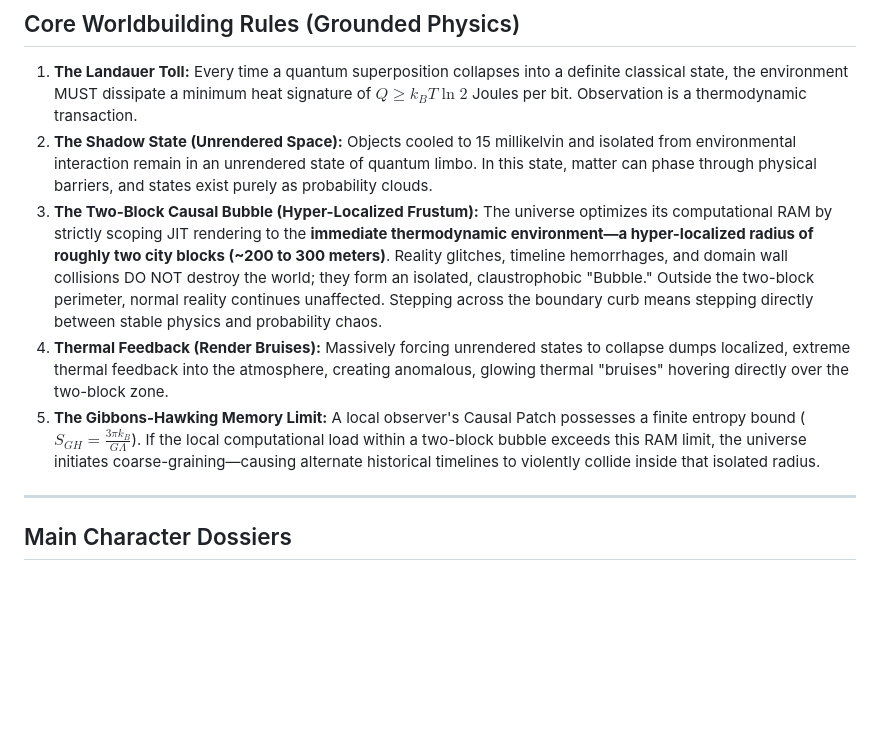
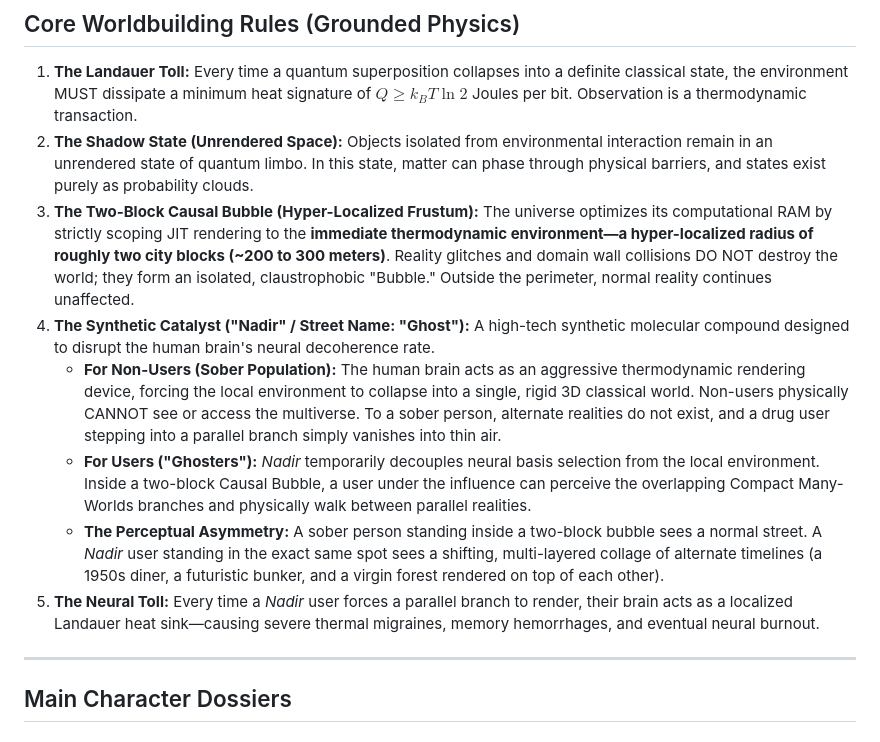
Before and after one commit to rayrrr21/Structure-of-Reality, a Markdown page: The_Render_Engine_Novel_Outline.md, the part around the change. Rendered like a GitHub page; blank space fills up the shorter version.

Commit message:
Added synthetic drug Nadir and perceptual asymmetry mechanics

```diff
--- a/The_Render_Engine_Novel_Outline.md
+++ b/The_Render_Engine_Novel_Outline.md
@@ -15,10 +15,13 @@ When a theoretical physicist and a cryogenic engineer detect the microscopic hea
 ## Core Worldbuilding Rules (Grounded Physics)
 
 1. **The Landauer Toll:** Every time a quantum superposition collapses into a definite classical state, the environment MUST dissipate a minimum heat signature of $Q \ge k_B T \ln 2$ Joules per bit. Observation is a thermodynamic transaction.
-2. **The Shadow State (Unrendered Space):** Objects cooled to 15 millikelvin and isolated from environmental interaction remain in an unrendered state of quantum limbo. In this state, matter can phase through physical barriers, and states exist purely as probability clouds.
-3. **The Two-Block Causal Bubble (Hyper-Localized Frustum):** The universe optimizes its computational RAM by strictly scoping JIT rendering to the **immediate thermodynamic environment—a hyper-localized radius of roughly two city blocks (~200 to 300 meters)**. Reality glitches, timeline hemorrhages, and domain wall collisions DO NOT destroy the world; they form an isolated, claustrophobic "Bubble." Outside the two-block perimeter, normal reality continues unaffected. Stepping across the boundary curb means stepping directly between stable physics and probability chaos.
-4. **Thermal Feedback (Render Bruises):** Massively forcing unrendered states to collapse dumps localized, extreme thermal feedback into the atmosphere, creating anomalous, glowing thermal "bruises" hovering directly over the two-block zone.
-5. **The Gibbons-Hawking Memory Limit:** A local observer's Causal Patch possesses a finite entropy bound ($S_{GH} = \frac{3\pi k_B}{G\Lambda}$). If the local computational load within a two-block bubble exceeds this RAM limit, the universe initiates coarse-graining—causing alternate historical timelines to violently collide inside that isolated radius.
+2. **The Shadow State (Unrendered Space):** Objects isolated from environmental interaction remain in an unrendered state of quantum limbo. In this state, matter can phase through physical barriers, and states exist purely as probability clouds.
+3. **The Two-Block Causal Bubble (Hyper-Localized Frustum):** The universe optimizes its computational RAM by strictly scoping JIT rendering to the **immediate thermodynamic environment—a hyper-localized radius of roughly two city blocks (~200 to 300 meters)**. Reality glitches and domain wall collisions DO NOT destroy the world; they form an isolated, claustrophobic "Bubble." Outside the perimeter, normal reality continues unaffected.
+4. **The Synthetic Catalyst ("Nadir" / Street Name: "Ghost"):** A high-tech synthetic molecular compound designed to disrupt the human brain's neural decoherence rate.
+   * **For Non-Users (Sober Population):** The human brain acts as an aggressive thermodynamic rendering device, forcing the local environment to collapse into a single, rigid 3D classical world. Non-users physically CANNOT see or access the multiverse. To a sober person, alternate realities do not exist, and a drug user stepping into a parallel branch simply vanishes into thin air.
+   * **For Users ("Ghosters"):** *Nadir* temporarily decouples neural basis selection from the local environment. Inside a two-block Causal Bubble, a user under the influence can perceive the overlapping Compact Many-Worlds branches and physically walk between parallel realities.
+   * **The Perceptual Asymmetry:** A sober person standing inside a two-block bubble sees a normal street. A *Nadir* user standing in the exact same spot sees a shifting, multi-layered collage of alternate timelines (a 1950s diner, a futuristic bunker, and a virgin forest rendered on top of each other).
+5. **The Neural Toll:** Every time a *Nadir* user forces a parallel branch to render, their brain acts as a localized Landauer heat sink—causing severe thermal migraines, memory hemorrhages, and eventual neural burnout.
 
 ---
 
```
